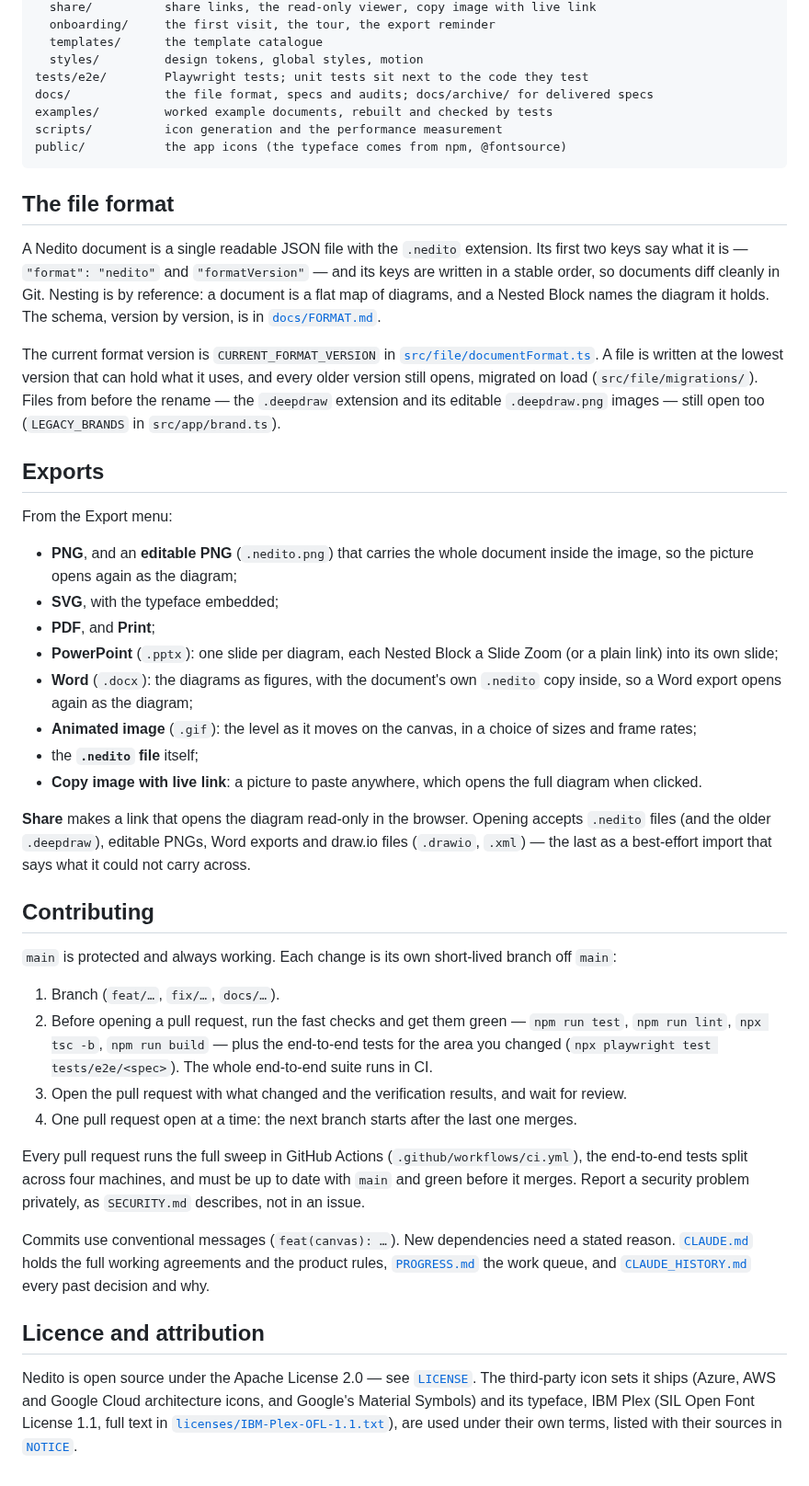
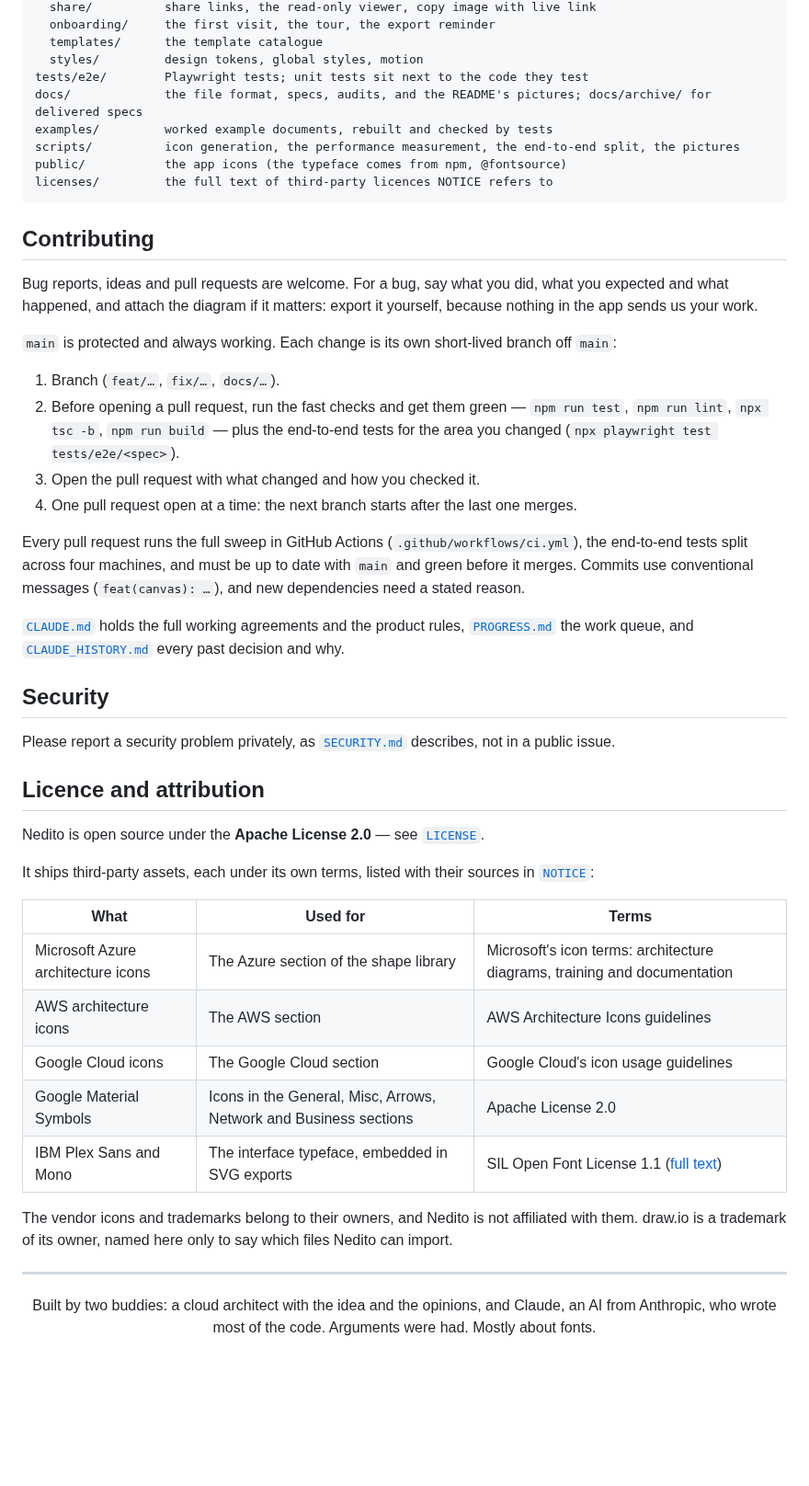
Before and after one commit to sushantjaswal/nedito, a Markdown page: README.md, the part around one of its changes. Shown at 92% size. GitHub-like rendering; folded sections open; blank space fills up the shorter version.

````diff
--- a/README.md
+++ b/README.md
@@ -64,70 +149,65 @@ src/
   templates/      the template catalogue
   styles/         design tokens, global styles, motion
 tests/e2e/        Playwright tests; unit tests sit next to the code they test
-docs/             the file format, specs and audits; docs/archive/ for delivered specs
+docs/             the file format, specs, audits, and the README's pictures; docs/archive/ for delivered specs
 examples/         worked example documents, rebuilt and checked by tests
-scripts/          icon generation and the performance measurement
+scripts/          icon generation, the performance measurement, the end-to-end split, the pictures
 public/           the app icons (the typeface comes from npm, @fontsource)
+licenses/         the full text of third-party licences NOTICE refers to
 ```
 
-## The file format
-
-A Nedito document is a single readable JSON file with the `.nedito` extension. Its first two keys
-say what it is — `"format": "nedito"` and `"formatVersion"` — and its keys are written in a stable
-order, so documents diff cleanly in Git. Nesting is by reference: a document is a flat map of
-diagrams, and a Nested Block names the diagram it holds. The schema, version by version, is in
-[`docs/FORMAT.md`](docs/FORMAT.md).
-
-The current format version is `CURRENT_FORMAT_VERSION` in
-[`src/file/documentFormat.ts`](src/file/documentFormat.ts). A file is written at the lowest version
-that can hold what it uses, and every older version still opens, migrated on load
-(`src/file/migrations/`). Files from before the rename — the `.deepdraw` extension and its editable
-`.deepdraw.png` images — still open too (`LEGACY_BRANDS` in `src/app/brand.ts`).
-
-## Exports
-
-From the Export menu:
-
-- **PNG**, and an **editable PNG** (`.nedito.png`) that carries the whole document inside the image,
-  so the picture opens again as the diagram;
-- **SVG**, with the typeface embedded;
-- **PDF**, and **Print**;
-- **PowerPoint** (`.pptx`): one slide per diagram, each Nested Block a Slide Zoom (or a plain link)
-  into its own slide;
-- **Word** (`.docx`): the diagrams as figures, with the document's own `.nedito` copy inside, so a
-  Word export opens again as the diagram;
-- **Animated image** (`.gif`): the level as it moves on the canvas, in a choice of sizes and frame
-  rates;
-- the **`.nedito` file** itself;
-- **Copy image with live link**: a picture to paste anywhere, which opens the full diagram when
-  clicked.
-
-**Share** makes a link that opens the diagram read-only in the browser. Opening accepts `.nedito`
-files (and the older `.deepdraw`), editable PNGs, Word exports and draw.io files (`.drawio`, `.xml`)
-— the last as a best-effort import that says what it could not carry across.
+</details>
 
 ## Contributing
+
+Bug reports, ideas and pull requests are welcome. For a bug, say what you did, what you expected
+and what happened, and attach the diagram if it matters: export it yourself, because nothing in the
+app sends us your work.
 
 `main` is protected and always working. Each change is its own short-lived branch off `main`:
 
 1. Branch (`feat/…`, `fix/…`, `docs/…`).
 2. Before opening a pull request, run the fast checks and get them green — `npm run test`,
    `npm run lint`, `npx tsc -b`, `npm run build` — plus the end-to-end tests for the area you
-   changed (`npx playwright test tests/e2e/<spec>`). The whole end-to-end suite runs in CI.
-3. Open the pull request with what changed and the verification results, and wait for review.
+   changed (`npx playwright test tests/e2e/<spec>`).
+3. Open the pull request with what changed and how you checked it.
 4. One pull request open at a time: the next branch starts after the last one merges.
 
-Every pull request runs the full sweep in GitHub Actions (`.github/workflows/ci.yml`), the end-to-end tests split across four machines, and must be up to date with `main` and green before it merges. Report a security problem privately, as `SECURITY.md` describes, not in an issue.
+Every pull request runs the full sweep in GitHub Actions (`.github/workflows/ci.yml`), the
+end-to-end tests split across four machines, and must be up to date with `main` and green before
+it merges. Commits use conventional messages (`feat(canvas): …`), and new dependencies need a
+stated reason.
 
-Commits use conventional messages (`feat(canvas): …`). New dependencies need a stated reason.
 [`CLAUDE.md`](CLAUDE.md) holds the full working agreements and the product rules,
 [`PROGRESS.md`](PROGRESS.md) the work queue, and [`CLAUDE_HISTORY.md`](CLAUDE_HISTORY.md) every
 past decision and why.
 
+## Security
+
+Please report a security problem privately, as [`SECURITY.md`](SECURITY.md) describes, not in a
+public issue.
+
 ## Licence and attribution
 
-Nedito is open source under the Apache License 2.0 — see [`LICENSE`](LICENSE). The third-party icon
-sets it ships (Azure, AWS and Google Cloud architecture icons, and Google's Material Symbols) and its
-typeface, IBM Plex (SIL Open Font License 1.1, full text in
-[`licenses/IBM-Plex-OFL-1.1.txt`](licenses/IBM-Plex-OFL-1.1.txt)), are used under their own terms,
-listed with their sources in [`NOTICE`](NOTICE).
+Nedito is open source under the **Apache License 2.0** — see [`LICENSE`](LICENSE).
+
+It ships third-party assets, each under its own terms, listed with their sources in
+[`NOTICE`](NOTICE):
+
+| What | Used for | Terms |
+|---|---|---|
+| Microsoft Azure architecture icons | The Azure section of the shape library | Microsoft's icon terms: architecture diagrams, training and documentation |
+| AWS architecture icons | The AWS section | AWS Architecture Icons guidelines |
+| Google Cloud icons | The Google Cloud section | Google Cloud's icon usage guidelines |
+| Google Material Symbols | Icons in the General, Misc, Arrows, Network and Business sections | Apache License 2.0 |
+| IBM Plex Sans and Mono | The interface typeface, embedded in SVG exports | SIL Open Font License 1.1 ([full text](licenses/IBM-Plex-OFL-1.1.txt)) |
+
+The vendor icons and trademarks belong to their owners, and Nedito is not affiliated with them.
+draw.io is a trademark of its owner, named here only to say which files Nedito can import.
+
+---
+
+<p align="center">
+  Built by two buddies: a cloud architect with the idea and the opinions, and Claude, an AI from
+  Anthropic, who wrote most of the code. Arguments were had. Mostly about fonts.
+</p>
````
Also changed, not shown: other parts of README.md (+100 -15 lines), docs/readme/dark.png (added), docs/readme/editor.png (added), docs/readme/motion.gif (added), docs/readme/nesting.gif (added), 2 other files.
